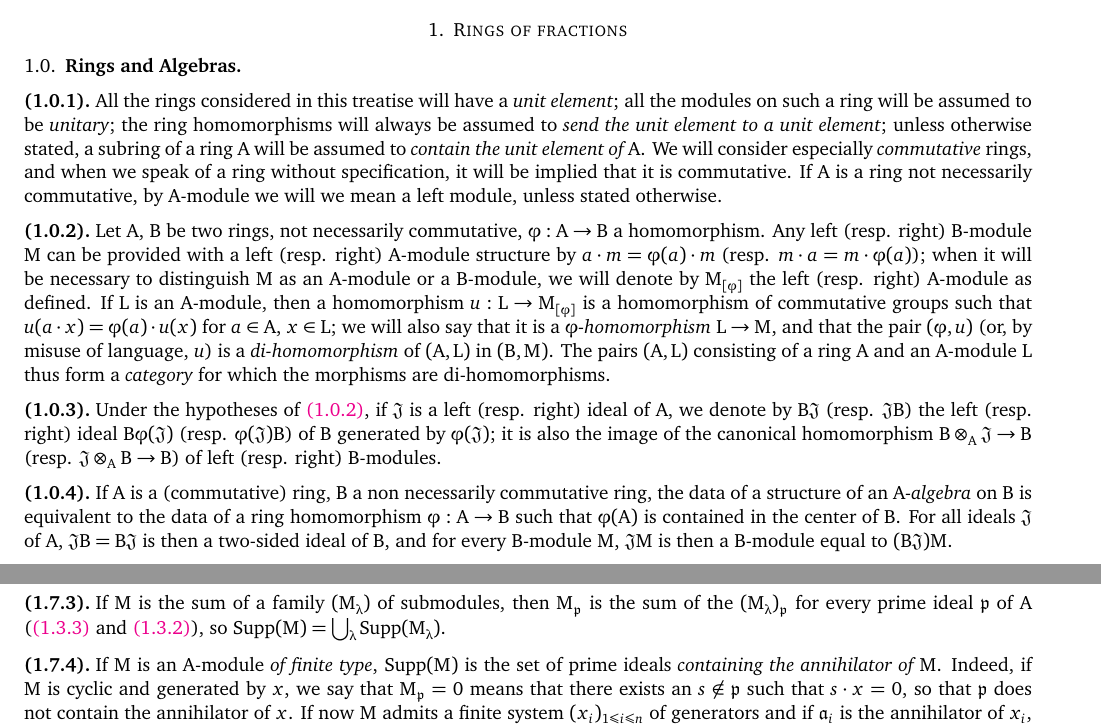
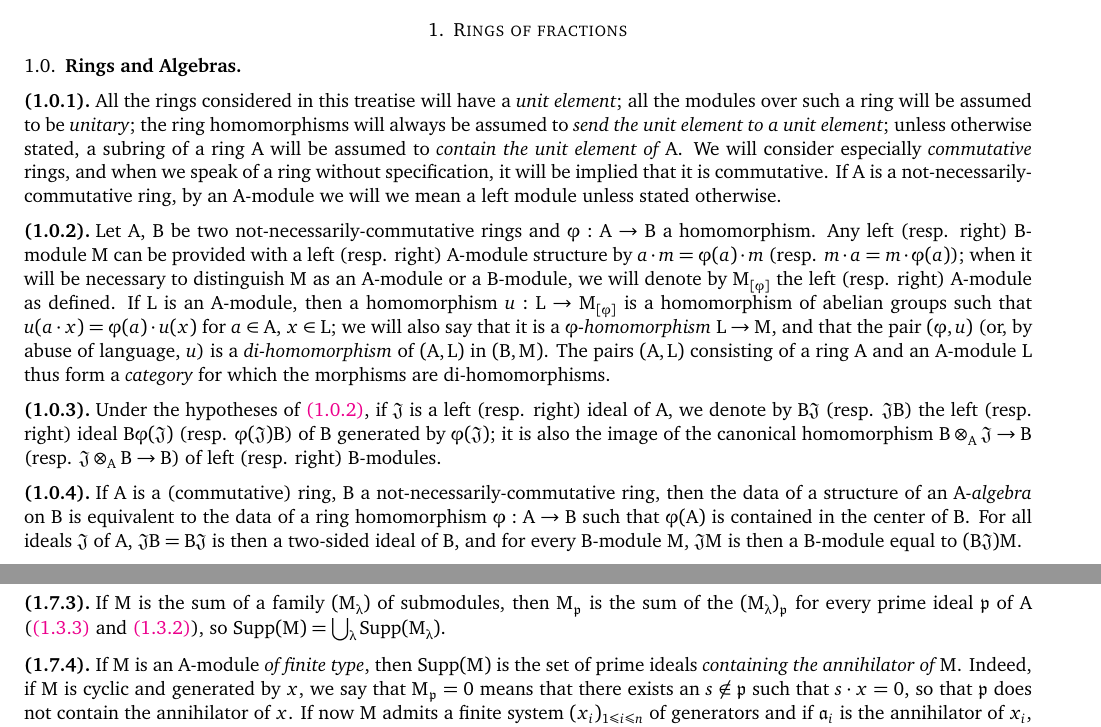
Before and after one commit to ryankeleti/ega, a LaTeX paper (prelim.tex, which reads prelim/prelim-1.tex): two parts of pages 2 and 7 of 40, joined at a grey line, cut so that both start at the same text. Compiled offline with pdfLaTeX.

Commit message:
Update prelim-1.tex
Former-commit-id: 311c10ec17969bcf5bca5815c29cfd7a4dbd9d2d

```diff
--- a/prelim/prelim-1.tex
+++ b/prelim/prelim-1.tex
@@ -9,28 +9,27 @@
 \label{env-0.1.0.1}
 \oldpage{11}
 All the rings considered in this treatise will have a {\em unit element}; all
-the modules on such a ring will be assumed to be {\em unitary}; the ring
+the modules over such a ring will be assumed to be {\em unitary}; the ring
 homomorphisms will always be assumed to {\em send the unit element to a unit
 element}; unless otherwise stated, a subring of a ring $A$ will be assumed to
 {\em contain the unit element of $A$}. We will consider especially
 {\em commutative} rings, and when we speak of a ring without specification, it
-will be implied that it is commutative. If $A$ is a ring not necessarily
-commutative, by $A$-module we will we mean a left module, unless stated
-otherwise.
+will be implied that it is commutative. If $A$ is a not-necessarily-commutative ring,
+by an $A$-module we will we mean a left module unless stated otherwise.
 \end{env}
 
 \begin{env}[1.0.2]
 \label{env-0.1.0.2}
-Let $A$, $B$ be two rings, not necessarily commutative, $\vphi:A\to B$ a
+Let $A$, $B$ be two not-necessarily-commutative rings and $\vphi:A\to B$ a
 homomorphism. Any left (resp. right) $B$-module $M$ can be provided with a left
 (resp. right) $A$-module structure by $a\cdot m=\vphi(a)\cdot m$
 (resp. $m\cdot a=m\cdot\vphi(a)$); when it will be necessary to distinguish $M$
 as an $A$-module or a $B$-module, we will denote by $M_{[\vphi]}$ the left
 (resp. right) $A$-module as defined. If $L$ is an $A$-module, then a
-homomorphism $u:L\to M_{[\vphi]}$ is a homomorphism of commutative groups such
+homomorphism $u:L\to M_{[\vphi]}$ is a homomorphism of abelian groups such
 that $u(a\cdot x)=\vphi(a)\cdot u(x)$ for $a\in A$, $x\in L$; we will also say
 that it is a {\em $\vphi$-homomorphism} $L\to M$, and that the pair $(\vphi,u)$
-(or, by misuse of language, $u$) is a {\em di-homomorphism} of $(A,L)$ in
+(or, by abuse of language, $u$) is a {\em di-homomorphism} of $(A,L)$ in
 $(B,M)$. The pairs $(A,L)$ consisting of a ring $A$ and an $A$-module $L$ thus
 form a {\em category} for which the morphisms are di-homomorphisms.
 \end{env}
@@ -47,7 +46,7 @@ also the image of the canonical homomorphism $B\otimes_A\mathfrak{J}\to B$
 
 \begin{env}[1.0.4]
 \label{env-0.1.0.4}
-If $A$ is a (commutative) ring, $B$ a non necessarily commutative ring, the data
+If $A$ is a (commutative) ring, $B$ a not-necessarily-commutative ring, then the data
 of a structure of an {\em $A$-algebra} on $B$ is equivalent to the data of a
 ring homomorphism $\vphi:A\to B$ such that $\vphi(A)$ is contained in the center
 of $B$. For all ideals $\mathfrak{J}$ of $A$, $\mathfrak{J}B=B\mathfrak{J}$ is
@@ -729,7 +728,7 @@ so $\Supp(M)=\bigcup_\lambda\Supp(M_\lambda)$.
 
 \begin{env}[1.7.4]
 \label{env-0.1.7.4}
-If $M$ is an $A$-module {\em of finite type}, $\Supp(M)$ is the set of prime
+If $M$ is an $A$-module {\em of finite type}, then $\Supp(M)$ is the set of prime
 ideals {\em containing the annihilator of} $M$. Indeed, if $M$ is cyclic and
 generated by $x$, we say that $M_\mathfrak{p}=0$ means that there exists an
 $s\not\in\mathfrak{p}$ such that $s\cdot x=0$, so that $\mathfrak{p}$ does not
```
Also changed, not shown: prelim/prelim-1.tex (2 more changed lines).
